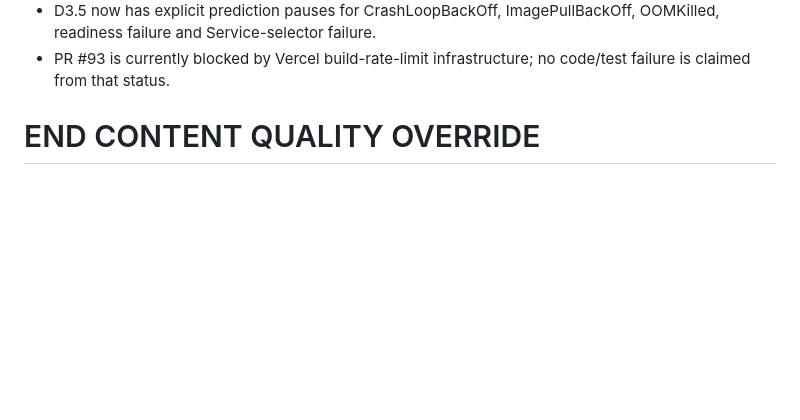
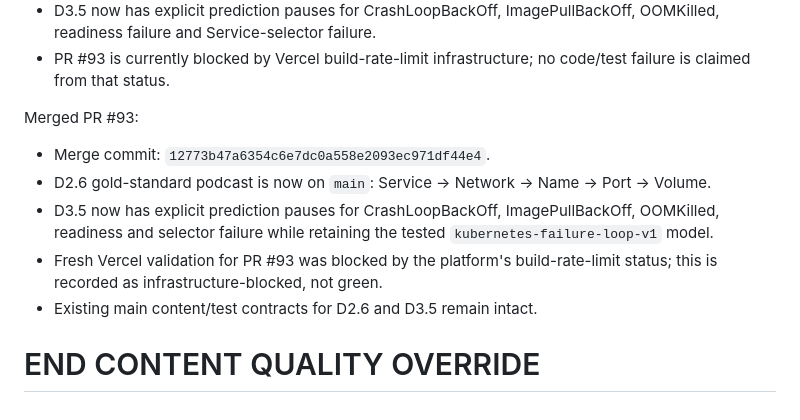
Before and after one commit to shennagyp-netizen/devops_programme, a Markdown page: docs/CONTINUATION_HANDOFF_CURRENT.md, the part around the change. Drawn GitHub-style; blank space fills up the shorter version.

Commit message:
docs: record PR93 merge and infrastructure-blocked validation

```diff
--- a/docs/CONTINUATION_HANDOFF_CURRENT.md
+++ b/docs/CONTINUATION_HANDOFF_CURRENT.md
@@ -1972,5 +1972,13 @@ Current content-quality batch (PR #93):
 - D3.5 now has explicit prediction pauses for CrashLoopBackOff, ImagePullBackOff, OOMKilled, readiness failure and Service-selector failure.
 - PR #93 is currently blocked by Vercel build-rate-limit infrastructure; no code/test failure is claimed from that status.
 
+
+Merged PR #93:
+- Merge commit: `12773b47a6354c6e7dc0a558e2093ec971df44e4`.
+- D2.6 gold-standard podcast is now on `main`: Service -> Network -> Name -> Port -> Volume.
+- D3.5 now has explicit prediction pauses for CrashLoopBackOff, ImagePullBackOff, OOMKilled, readiness and selector failure while retaining the tested `kubernetes-failure-loop-v1` model.
+- Fresh Vercel validation for PR #93 was blocked by the platform's build-rate-limit status; this is recorded as infrastructure-blocked, not green.
+- Existing main content/test contracts for D2.6 and D3.5 remain intact.
+
 END CONTENT QUALITY OVERRIDE
 ============================================================
```
